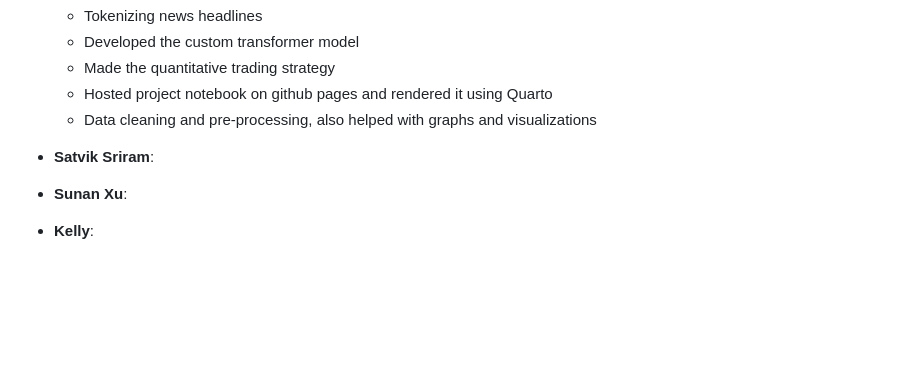
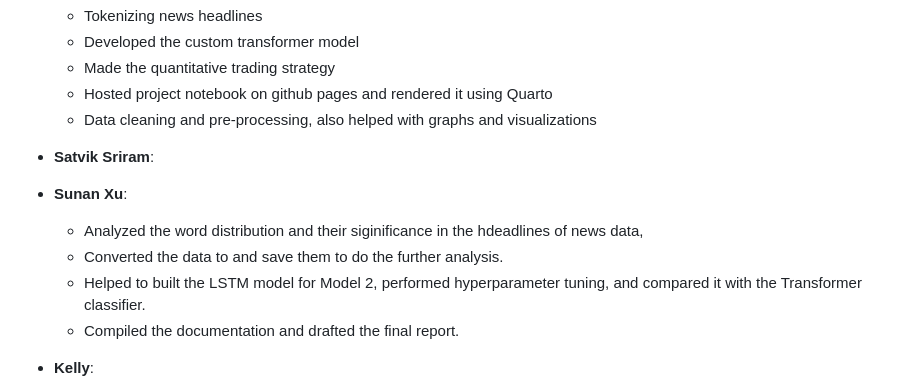
Before and after one commit to Aaron3963/CSE_151A_Project, a Markdown page: README.md, the part around the change. Rendered like a GitHub page; blank space fills up the shorter version.

```diff
--- a/README.md
+++ b/README.md
@@ -368,6 +368,12 @@ Another that we plan to look into are LSTMs. These types of models perform in bo
 - **Satvik Sriram**:
 
 - **Sunan Xu**:
+  - Analyzed the word distribution and their siginificance in the hdeadlines of news data,
+  - Converted the data to and save them to do the further analysis.
+  - Helped to built the LSTM model for Model 2, performed hyperparameter tuning, and compared it with the Transformer classifier.
+  - Compiled the documentation and drafted the final report.
+
+
 
 - **Kelly**:
   - Collected and analyzed the S&P 500 stock data.
```
